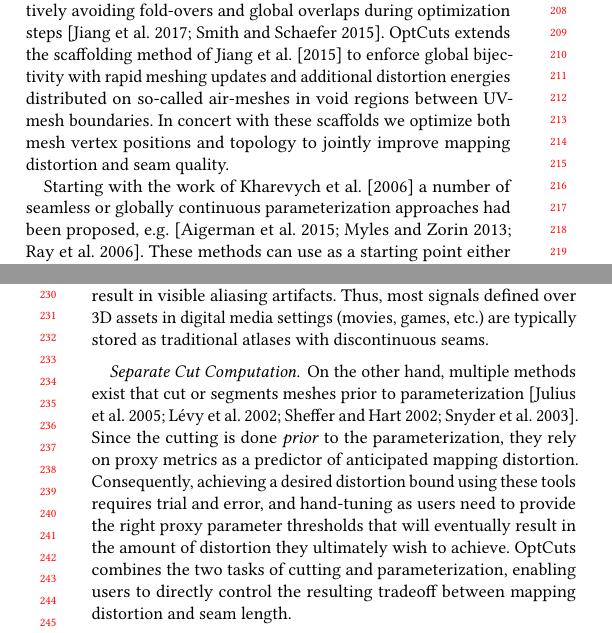
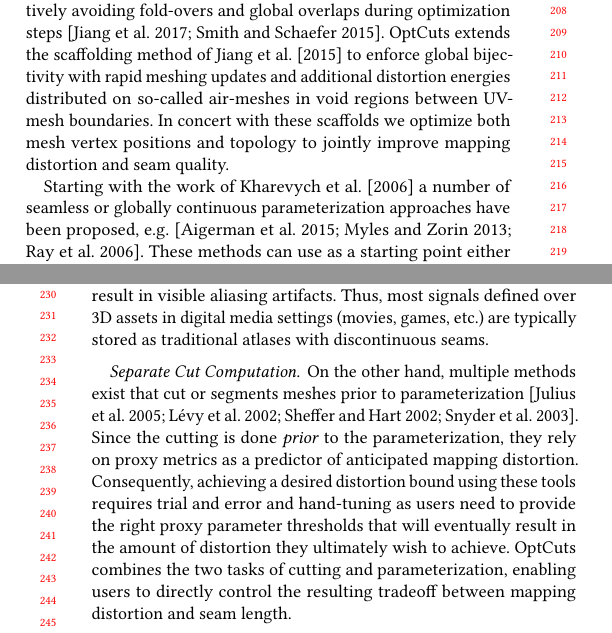
Before and after one commit to liminchen/OptCuts, a LaTeX paper (paper/OptCuts.tex, which reads paper/relatedWorks.tex): two parts of the columns of pages 2 and 3 of 13, joined at a grey line, cut so that both start at the same text. Compiled offline with pdfLaTeX.

Commit message:
small related

```diff
--- a/paper/relatedWorks.tex
+++ b/paper/relatedWorks.tex
@@ -17,11 +17,11 @@ OptCuts extends the scaffolding method of Jiang et al.\ \shortcite{Smith2015Bije
 %
 %\vova{we should cite more in this paragraph above (e.g., missing hughes hoppe papers} \alla{Added Sanders, ARAP would be good too}
 
-Starting with the work of Kharevych et al.~\shortcite{Kharevych} a number of seamless or globally continuous parameterization approaches had been proposed, e.g.\ \cite{Ray,Myles,Aigerman}. These methods can use as a starting point either closed meshes or meshes with relatively short boundaries; they reduce the mapping distortion by using either pre-computed or algorithmically introduced cone singularities, i.e.\ discrete points on the surface where the mapping is discontinuous. These singularities are then connected to existing boundaries via cuts across which the UV mapping is continuous up to a rigid transformation.  While these methods have proven useful for applications such as quad meshing, the 2D embedding, or atlases, they generate tend to be less suited for signal storage, as the boundaries they produce still result in visible aliasing artifacts. Thus, most signals defined over 3D assets in digital media settings (movies, games, etc.) are typically stored as traditional atlases with discontinuous seams.
+Starting with the work of Kharevych et al.~\shortcite{Kharevych} a number of seamless or globally continuous parameterization approaches have been proposed, e.g.\ \cite{Ray,Myles,Aigerman}. These methods can use as a starting point either closed meshes or meshes with relatively short boundaries; they reduce the mapping distortion by using either pre-computed or algorithmically introduced cone singularities, i.e.\ discrete points on the surface where the mapping is discontinuous. These singularities are then connected to existing boundaries via cuts across which the UV mapping is continuous up to a rigid transformation.  While these methods have proven useful for applications such as quad meshing, the 2D embedding, or atlases, they generate tend to be less suited for signal storage, as the boundaries they produce still result in visible aliasing artifacts. Thus, most signals defined over 3D assets in digital media settings (movies, games, etc.) are typically stored as traditional atlases with discontinuous seams.
 
 \paragraph{Separate Cut Computation.}
 On the other hand, multiple methods exist that cut or segments meshes prior to parameterization~\cite{Sheffer2002Seamster,Julius2005D,Snyder2003Multi,Levy2002}.
-Since the cutting is done \emph{prior} to the parameterization, they rely on proxy metrics as a predictor of anticipated mapping distortion. Consequently, achieving a desired distortion bound using these tools requires trial and error, and hand-tuning as users need to provide the right proxy parameter thresholds that will eventually result in the amount of distortion they ultimately wish to achieve. OptCuts combines the two tasks of cutting and parameterization, enabling users to directly control the resulting tradeoff between mapping distortion and seam length.
+Since the cutting is done \emph{prior} to the parameterization, they rely on proxy metrics as a predictor of anticipated mapping distortion. Consequently, achieving a desired distortion bound using these tools requires trial and error and hand-tuning as users need to provide the right proxy parameter thresholds that will eventually result in the amount of distortion they ultimately wish to achieve. OptCuts combines the two tasks of cutting and parameterization, enabling users to directly control the resulting tradeoff between mapping distortion and seam length.
 
 \paragraph{Simultaneous Cutting and Parameterization.}
 Motivated by the need for joint reasoning over distortion and seams, a handful of methods directly consider mapping distortion while making cutting choices.
```
